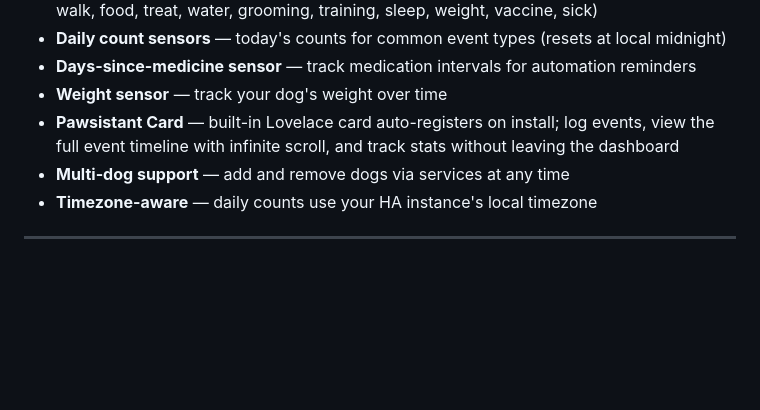
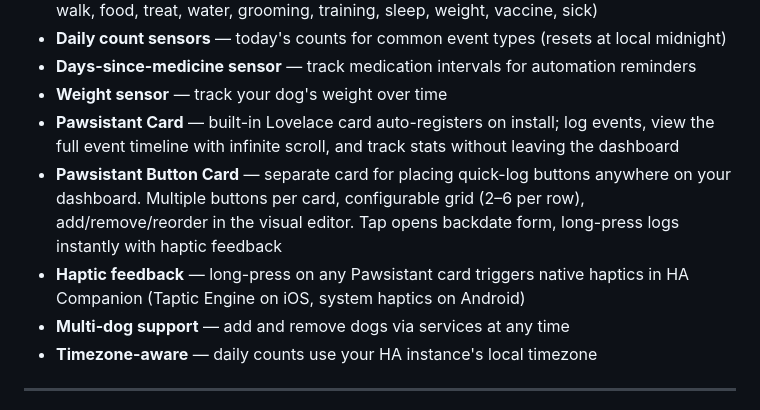
Before and after one commit to prestomation/Pawsistant, a Markdown page: README.md, the part around the change. Drawn GitHub-style; blank space fills up the shorter version.

Commit message:
docs: add button card + haptics to README (#49)
Co-authored-by: HomeClaw <homeclaw@openclaw.ai>

```diff
--- a/README.md
+++ b/README.md
@@ -30,6 +30,8 @@ A local-only dog activity tracker for Home Assistant. Log walks, bathroom breaks
 - **Days-since-medicine sensor** — track medication intervals for automation reminders
 - **Weight sensor** — track your dog's weight over time
 - **Pawsistant Card** — built-in Lovelace card auto-registers on install; log events, view the full event timeline with infinite scroll, and track stats without leaving the dashboard
+- **Pawsistant Button Card** — separate card for placing quick-log buttons anywhere on your dashboard. Multiple buttons per card, configurable grid (2–6 per row), add/remove/reorder in the visual editor. Tap opens backdate form, long-press logs instantly with haptic feedback
+- **Haptic feedback** — long-press on any Pawsistant card triggers native haptics in HA Companion (Taptic Engine on iOS, system haptics on Android)
 - **Multi-dog support** — add and remove dogs via services at any time
 - **Timezone-aware** — daily counts use your HA instance's local timezone
 
```
